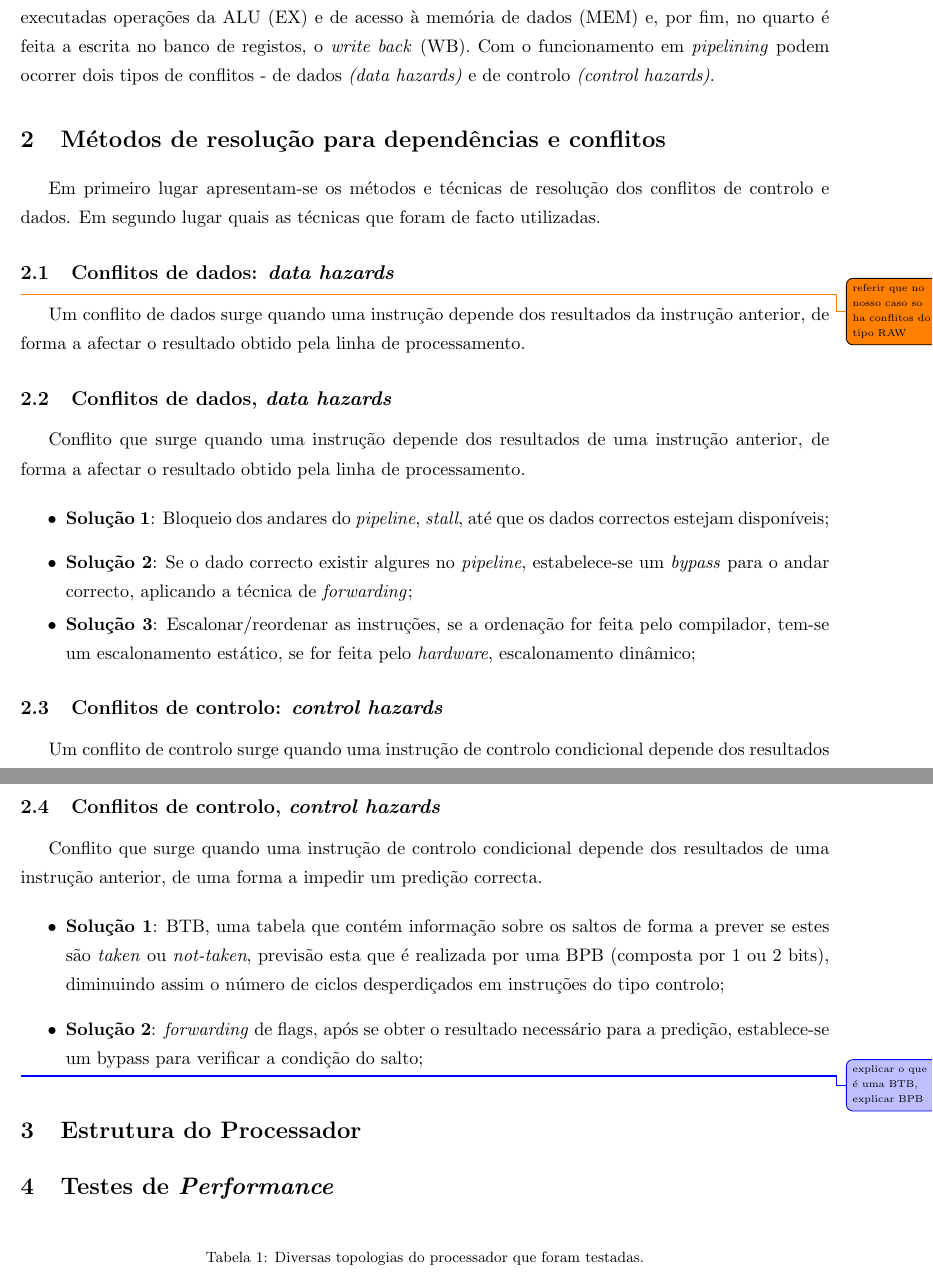
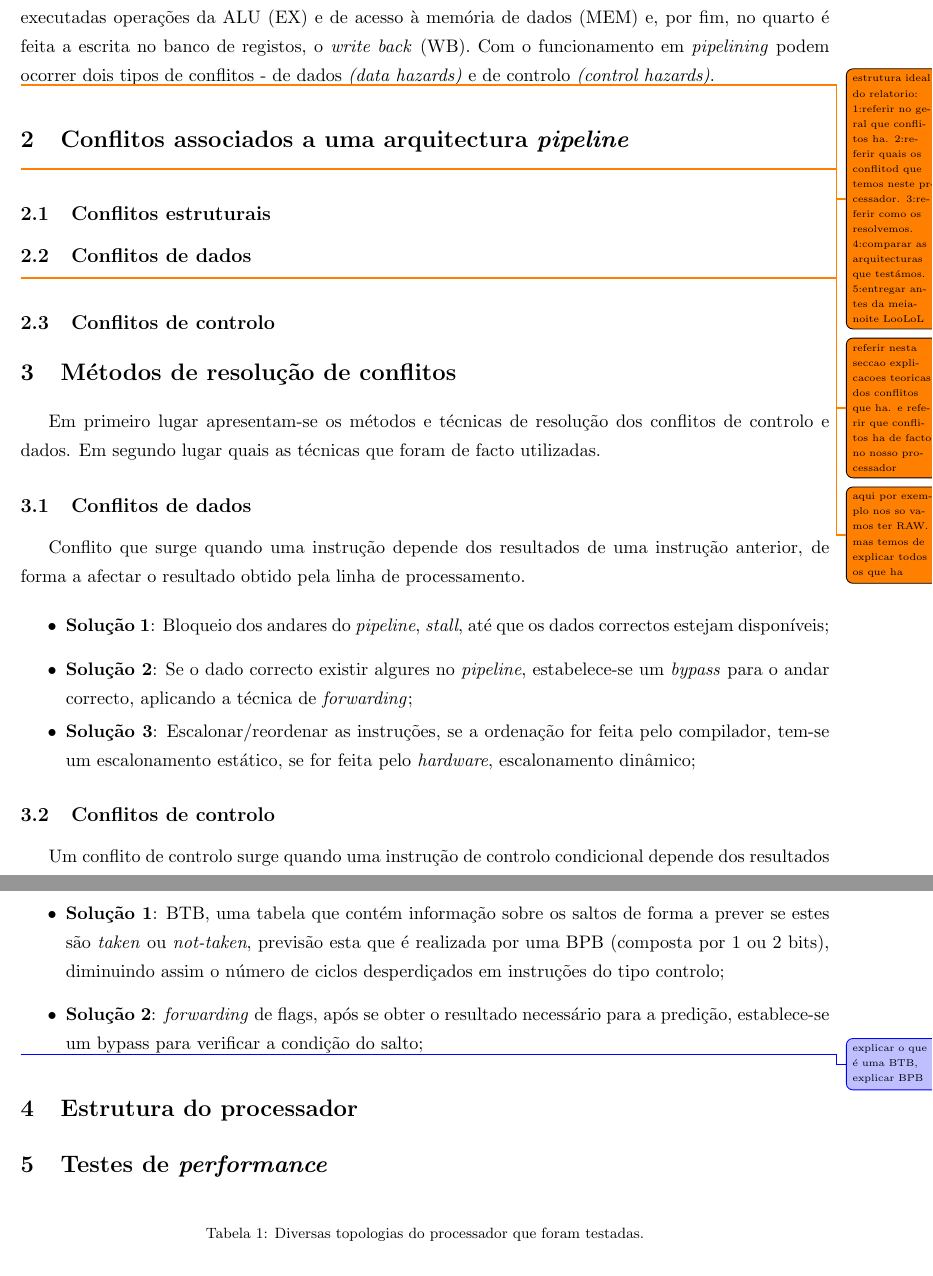
Before and after one commit to tostasmistas/AAC, a LaTeX document (Relatorio_Lab2/AAC_Lab2.tex): two parts of pages 3 and 4 of 6 before the commit and two parts of pages 3 and 4 of 5 after it, joined at a grey line, cut so that both start at the same text. Compiled offline with pdfLaTeX.

Commit message:
definida estrutura do relatorio

```diff
--- a/Relatorio_Lab2/AAC_Lab2.tex
+++ b/Relatorio_Lab2/AAC_Lab2.tex
@@ -75,18 +75,25 @@ Nuno Miguel Rodrigues Machado & \hspace{2mm} n.º 74236
 
 Com este trabalho laboratorial pretende-se projectar um processador $\mu$Risc com funcionamento em \textit{pipeline}. O processador possui 4 andares de \textit{pipelining}: no primeiro andar é feito o \textit{instruction fetch} (IF), no segundo andar é feito o \textit{instruction decode} (ID) e o \textit{operand fetch} (OF), no terceiro andar são executadas operações da ALU (EX) e de acesso à memória de dados (MEM) e, por fim, no quarto é feita a escrita no banco de registos, o \textit{write back }(WB). Com o funcionamento em \textit{pipelining} podem ocorrer dois tipos de conflitos - de dados \textit{(data hazards)} e de controlo \textit{(control hazards)}.
 
-\section{Métodos de resolução para dependências e conflitos}
+\todo{estrutura ideal do relatorio: 1:referir no geral que conflitos ha. 2:referir quais os conflitod que temos neste prcessador. 3:referir como os resolvemos. 4:comparar as arquitecturas que testámos. 5:entregar antes da meia-noite LooLoL}
+
+\section{Conflitos associados a uma arquitectura \textit{pipeline}}
+
+\todo{referir nesta seccao explicacoes teoricas dos conflitos que ha. e referir que conflitos ha de facto no nosso processador}
+
+\subsection{Conflitos estruturais}
+
+\subsection{Conflitos de dados}
+
+\todo{aqui por exemplo nos so vamos ter RAW. mas temos de explicar todos os que ha}
+
+\subsection{Conflitos de controlo}
+
+\section{Métodos de resolução de conflitos}
 
 Em primeiro lugar apresentam-se os métodos e técnicas de resolução dos conflitos de controlo e dados. Em segundo lugar quais as técnicas que foram de facto utilizadas.
 
-\subsection{Conflitos de dados: \textit{data hazards}}
-
-\todo{referir que no nosso caso so ha conflitos do tipo RAW}
-
-
-Um conflito de dados surge quando uma instrução depende dos	resultados da instrução anterior, de forma a afectar o resultado obtido pela linha de processamento.
-
-\subsection{Conflitos de dados, \textit{data hazards}}
+\subsection{Conflitos de dados}
 
 Conflito que surge quando uma instrução depende dos	resultados de uma instrução anterior, de forma a afectar o resultado obtido pela linha de processamento.
 
@@ -97,14 +104,11 @@ Conflito que surge quando uma instrução depende dos	resultados de uma instruç
 	\item \textbf{Solução 3}: Escalonar/reordenar as instruções, se a ordenação for feita pelo compilador, tem-se um escalonamento estático, se for feita pelo \textit{hardware}, escalonamento dinâmico;
 \end{itemize}
 
-\subsection{Conflitos de controlo: \textit{control hazards}}
+\subsection{Conflitos de controlo}
 
 Um conflito de controlo surge quando uma instrução de controlo condicional depende dos resultados de uma instrução anterior, de uma forma a impedir um predição correcta. \change{nao impede a prediccao}
 \vspace{-2.5mm}
 Analisando as soluções apresentadas verificou-se que o escalonamento estático e dinâmico não seria a solução desejada devido a complexidade para um processador de 4 andares comparativamente às outras anteriores. Ponderou-se inicialmente a utilização de \textit{stalls} devido à facilidade de implementação mas devido ao inconveniente de reduzir o número médio de instruções por ciclo, optou-se pela segunda solução de forma a aumentar o número médio de instruções por ciclo como também a complexidade de implementação.
-
-\subsection{Conflitos de controlo, \textit{control hazards}}
-Conflito que surge quando uma instrução de controlo condicional depende dos	resultados de uma instrução anterior, de uma forma a impedir um predição correcta.
 
 \begin{itemize}
 	\item \textbf{Solução 1}: BTB, uma tabela que contém informação sobre os saltos de forma a prever se estes são \textit{taken} ou \textit{not-taken}, previsão esta que é realizada por uma BPB (composta por 1 ou 2 bits), diminuindo assim o número de ciclos desperdiçados em instruções do tipo controlo;
```
Also changed, not shown: Relatorio_Lab2/AAC_Lab2.tex (4 more changed lines), 1 other file.
